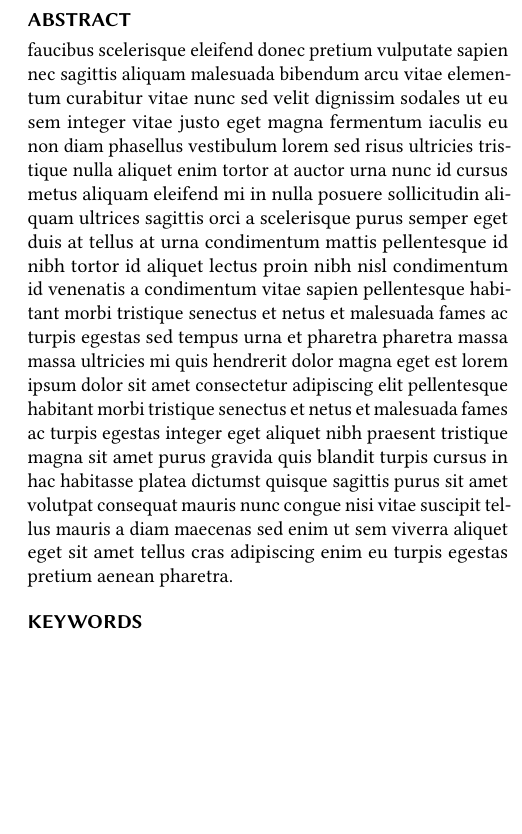
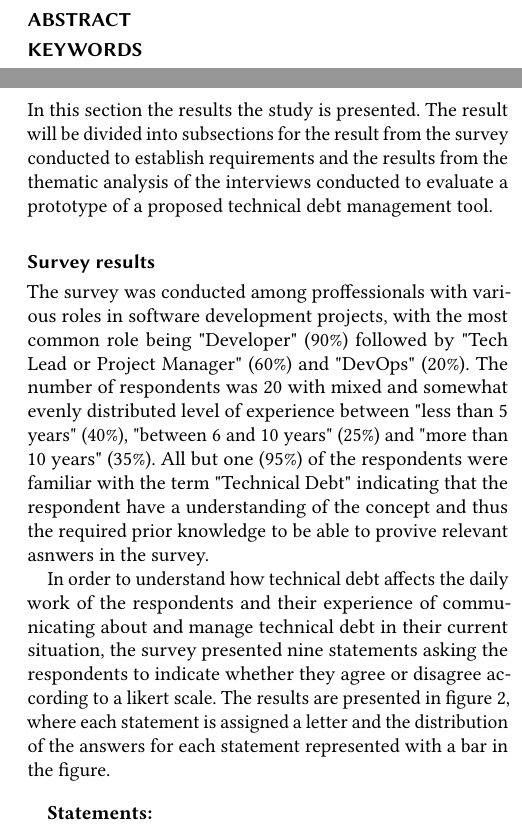
Before and after one commit to axelekwall/thesis, a LaTeX thesis (thesis.tex, which reads Sections/Abstract.tex, Sections/Results.tex): part of one column of page 1 of 4 before the commit and two parts of the columns of pages 1 and 3 of 4 after it, the two joined at a grey line, cut so that both start at the same text, the shorter picture padded with empty space. The pictures show the PDF file thesis.pdf that the author committed with the source.

Commit message:
survey results

```diff
--- a/Sections/Abstract.tex
+++ b/Sections/Abstract.tex
@@ -2,5 +2,5 @@
 %% max 300 words
 
 \begin{abstract}
-  faucibus scelerisque eleifend donec pretium vulputate sapien nec sagittis aliquam malesuada bibendum arcu vitae elementum curabitur vitae nunc sed velit dignissim sodales ut eu sem integer vitae justo eget magna fermentum iaculis eu non diam phasellus vestibulum lorem sed risus ultricies tristique nulla aliquet enim tortor at auctor urna nunc id cursus metus aliquam eleifend mi in nulla posuere sollicitudin aliquam ultrices sagittis orci a scelerisque purus semper eget duis at tellus at urna condimentum mattis pellentesque id nibh tortor id aliquet lectus proin nibh nisl condimentum id venenatis a condimentum vitae sapien pellentesque habitant morbi tristique senectus et netus et malesuada fames ac turpis egestas sed tempus urna et pharetra pharetra massa massa ultricies mi quis hendrerit dolor magna eget est lorem ipsum dolor sit amet consectetur adipiscing elit pellentesque habitant morbi tristique senectus et netus et malesuada fames ac turpis egestas integer eget aliquet nibh praesent tristique magna sit amet purus gravida quis blandit turpis cursus in hac habitasse platea dictumst quisque sagittis purus sit amet volutpat consequat mauris nunc congue nisi vitae suscipit tellus mauris a diam maecenas sed enim ut sem viverra aliquet eget sit amet tellus cras adipiscing enim eu turpis egestas pretium aenean pharetra.
+  %% faucibus scelerisque eleifend donec pretium vulputate sapien nec sagittis aliquam malesuada bibendum arcu vitae elementum curabitur vitae nunc sed velit dignissim sodales ut eu sem integer vitae justo eget magna fermentum iaculis eu non diam phasellus vestibulum lorem sed risus ultricies tristique nulla aliquet enim tortor at auctor urna nunc id cursus metus aliquam eleifend mi in nulla posuere sollicitudin aliquam ultrices sagittis orci a scelerisque purus semper eget duis at tellus at urna condimentum mattis pellentesque id nibh tortor id aliquet lectus proin nibh nisl condimentum id venenatis a condimentum vitae sapien pellentesque habitant morbi tristique senectus et netus et malesuada fames ac turpis egestas sed tempus urna et pharetra pharetra massa massa ultricies mi quis hendrerit dolor magna eget est lorem ipsum dolor sit amet consectetur adipiscing elit pellentesque habitant morbi tristique senectus et netus et malesuada fames ac turpis egestas integer eget aliquet nibh praesent tristique magna sit amet purus gravida quis blandit turpis cursus in hac habitasse platea dictumst quisque sagittis purus sit amet volutpat consequat mauris nunc congue nisi vitae suscipit tellus mauris a diam maecenas sed enim ut sem viverra aliquet eget sit amet tellus cras adipiscing enim eu turpis egestas pretium aenean pharetra.
 \end{abstract}
--- a/Sections/Results.tex
+++ b/Sections/Results.tex
@@ -2,3 +2,16 @@
 %% 4-5 pages
 
 \section{Results}
+In this section the results the study is presented.
+The result will be divided into subsections for the result from the survey conducted to establish requirements and the results from the thematic analysis of the interviews conducted to evaluate a prototype of a proposed technical debt management tool.
+
+\subsection{Survey results}
+The survey was conducted among proffessionals with various roles in software development projects, with the most common role being "Developer" (90\%) followed by "Tech Lead or Project Manager" (60\%) and "DevOps" (20\%).
+The number of respondents was 20 with mixed and somewhat evenly distributed level of experience between "less than 5 years" (40\%), "between 6 and 10 years" (25\%) and "more than 10 years" (35\%).
+All but one (95\%) of the respondents were familiar with the term "Technical Debt" indicating that the respondent have a understanding of the concept and thus the required prior knowledge to be able to provive relevant asnwers in the survey.
+
+In order to understand how technical debt affects the daily work of the respondents and their experience of communicating about and manage technical debt in their current situation, the survey presented nine statements asking the respondents to indicate whether they agree or disagree according to a likert scale. %% TODO: Add ref
+The results are presented in figure \ref{fig:statementresult}, where each statement is assigned a letter and the distribution of the answers for each statement represented with a bar in the figure.
+
+\smallskip
+\textbf{Statements:}
@@ -5,2 +28,4 @@
+\end{enumerate}
+\smallskip
 
 \input{Figures/StatementResults}
@@ -6,0 +41,2 @@
+\subsection{Interviews}
+Based on the data collected and analyzed from the survey, a prototype was designed with the goal to be a common source of information about a software development teams strategy and priorities regarding technical debt.
```
Also changed, not shown: Figures/StatementResults.tex (+3 -15 lines), Graphics/StatementAnswers.png, thesis.pdf, Sections/Results.tex (19 more changed lines), 1 other file.
